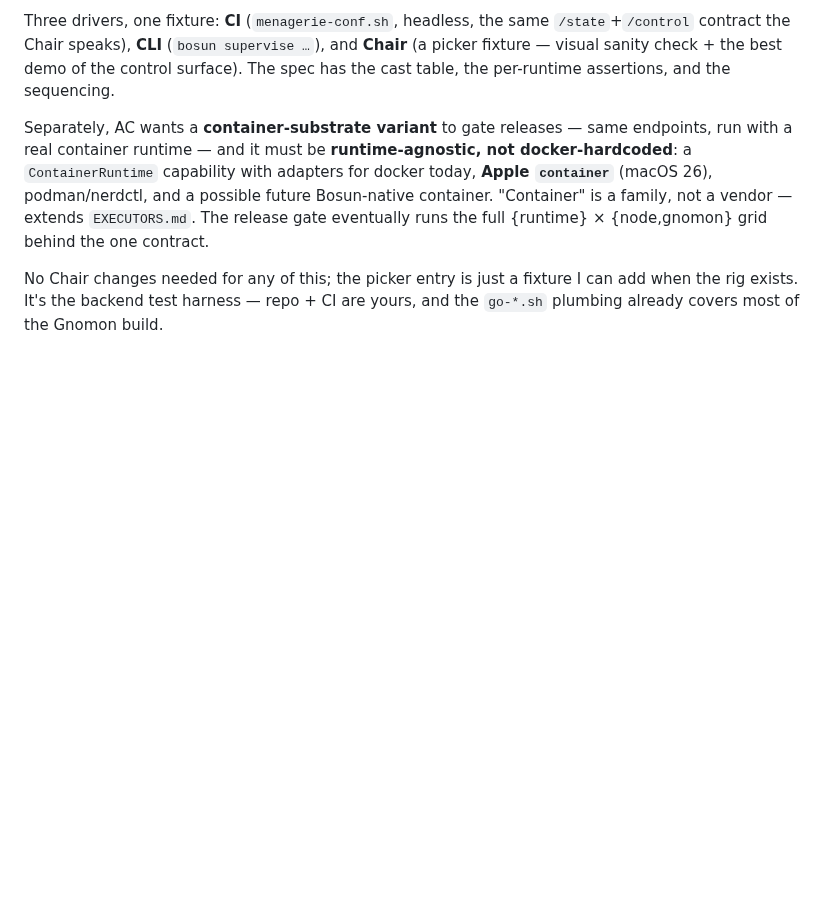
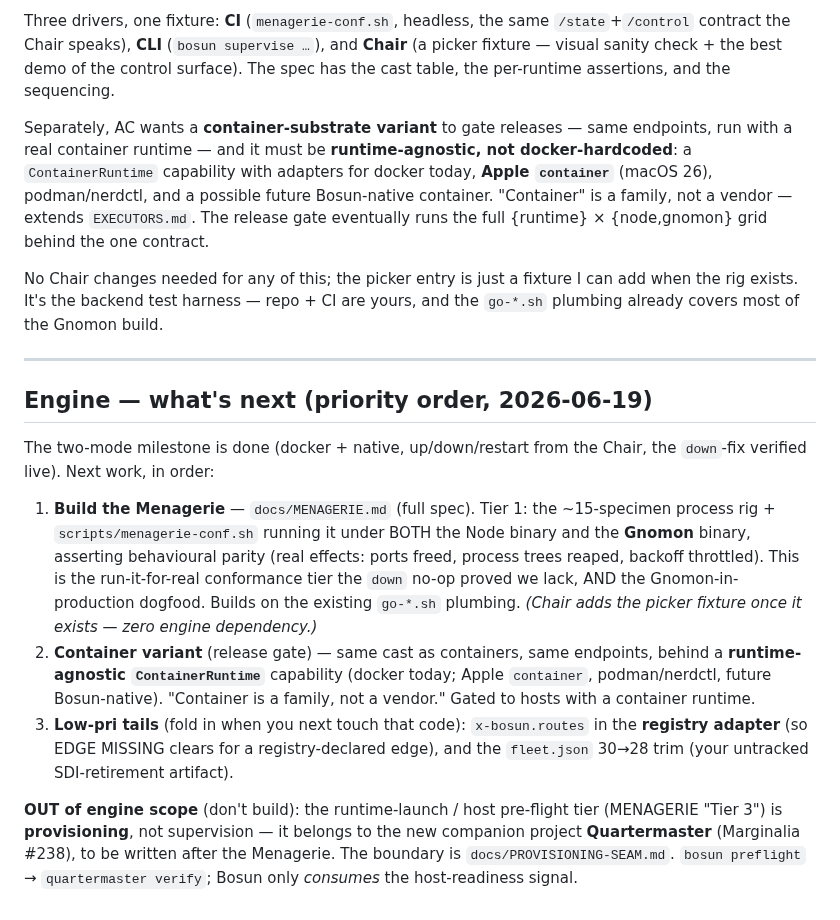
Before and after one commit to afcondon/bosun, a Markdown page: docs/HANDOFF-ENGINE.md, the part around the change. GitHub-like rendering; blank space fills up the shorter version.

Commit message:
docs(handoff): Engine what's-next priority order (Menagerie → container → tails; Tier 3 out of scope)
Co-Authored-By: Claude Opus 4.8 (1M context) <noreply@anthropic.com>

```diff
--- a/docs/HANDOFF-ENGINE.md
+++ b/docs/HANDOFF-ENGINE.md
@@ -1307,3 +1307,31 @@ contract.
 No Chair changes needed for any of this; the picker entry is just a fixture I can add
 when the rig exists. It's the backend test harness — repo + CI are yours, and the
 `go-*.sh` plumbing already covers most of the Gnomon build.
+
+---
+
+## Engine — what's next (priority order, 2026-06-19)
+
+The two-mode milestone is done (docker + native, up/down/restart from the Chair, the
+`down`-fix verified live). Next work, in order:
+
+1. **Build the Menagerie** — `docs/MENAGERIE.md` (full spec). Tier 1: the ~15-specimen
+   process rig + `scripts/menagerie-conf.sh` running it under BOTH the Node binary and
+   the **Gnomon** binary, asserting behavioural parity (real effects: ports freed,
+   process trees reaped, backoff throttled). This is the run-it-for-real conformance
+   tier the `down` no-op proved we lack, AND the Gnomon-in-production dogfood. Builds
+   on the existing `go-*.sh` plumbing. *(Chair adds the picker fixture once it exists —
+   zero engine dependency.)*
+2. **Container variant** (release gate) — same cast as containers, same endpoints,
+   behind a **runtime-agnostic `ContainerRuntime`** capability (docker today; Apple
+   `container`, podman/nerdctl, future Bosun-native). "Container is a family, not a
+   vendor." Gated to hosts with a container runtime.
+3. **Low-pri tails** (fold in when you next touch that code): `x-bosun.routes` in the
+   **registry adapter** (so EDGE MISSING clears for a registry-declared edge), and the
+   `fleet.json` 30→28 trim (your untracked SDI-retirement artifact).
+
+**OUT of engine scope** (don't build): the runtime-launch / host pre-flight tier
+(MENAGERIE "Tier 3") is **provisioning**, not supervision — it belongs to the new
+companion project **Quartermaster** (Marginalia #238), to be written after the
+Menagerie. The boundary is `docs/PROVISIONING-SEAM.md`. `bosun preflight` →
+`quartermaster verify`; Bosun only *consumes* the host-readiness signal.
```
